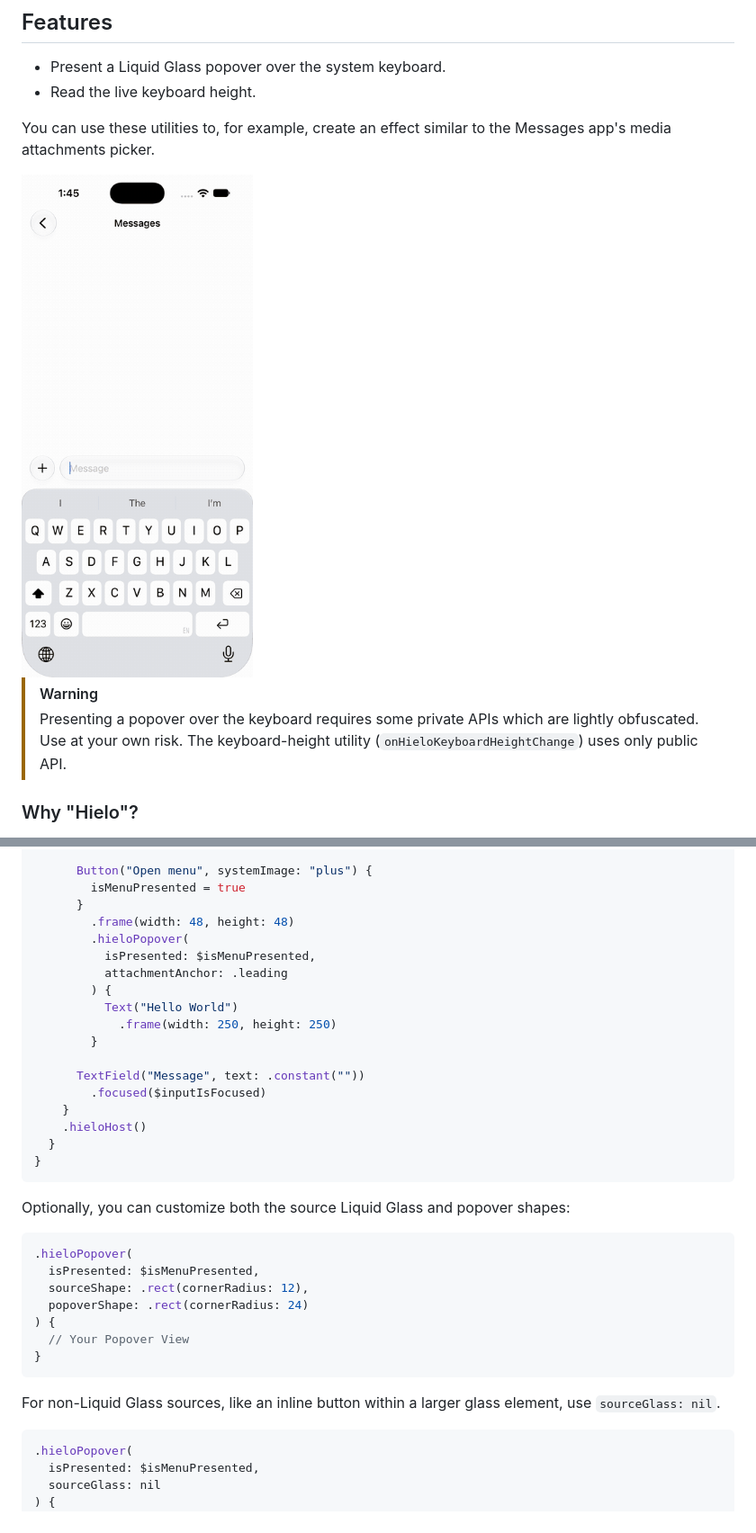
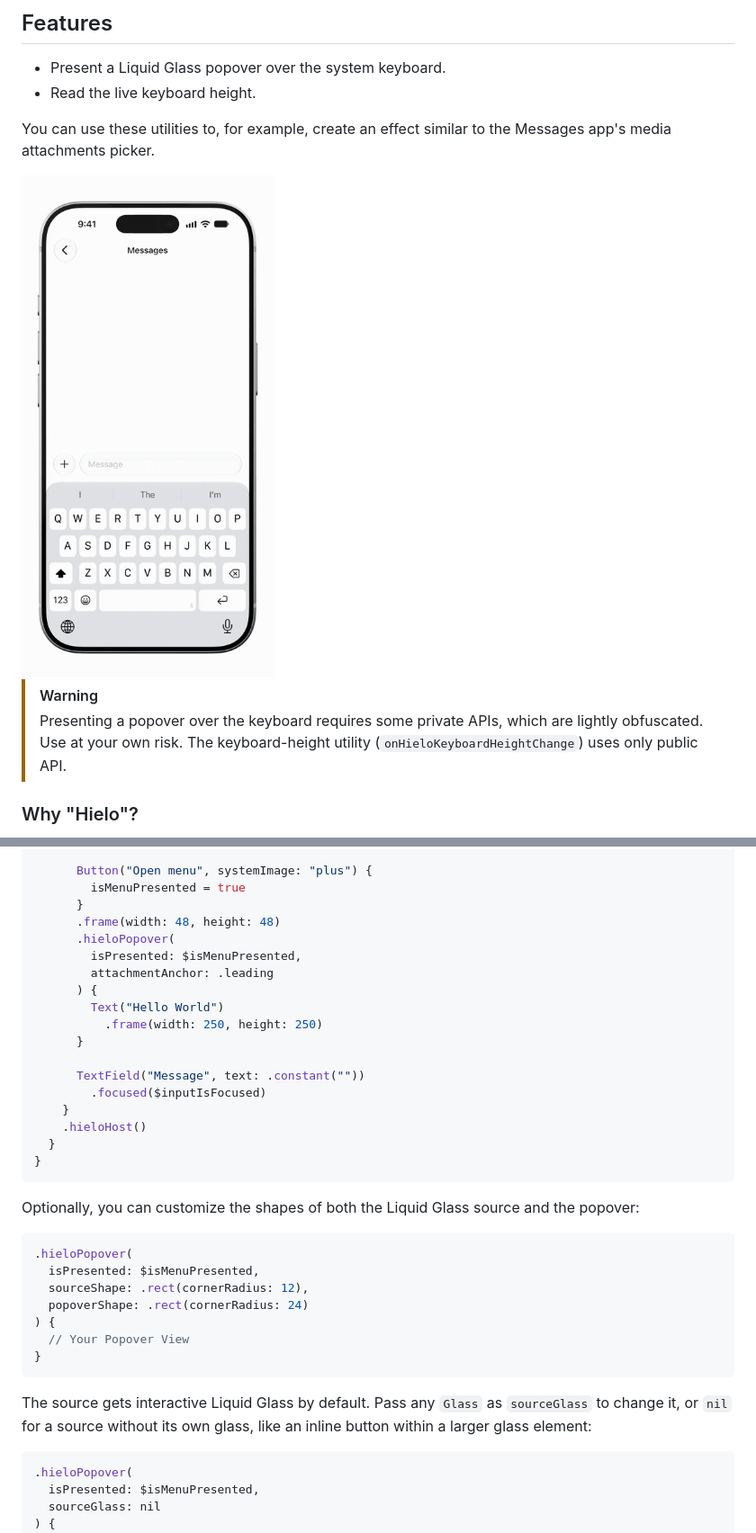
Before and after one commit to laurasandoval/Hielo, a Markdown page: README.md, 2 parts joined by grey strips. Shown at 90% size. GitHub-like rendering; pictures changed too: .github/media/demo.gif (added), .github/media/photos-sheet.gif (deleted).

Commit message:
proofread the readme and use a single demo recording

````diff
--- a/README.md
+++ b/README.md
@@ -11,11 +11,10 @@ Hielo adds a few handy keyboard utilities for SwiftUI, including a popover that
 
 You can use these utilities to, for example, create an effect similar to the Messages app's media attachments picker.
 
-<img src=".github/media/photos-sheet.gif" alt="Tapping Photos collapses the popover and presents a photo picker sheet at the keyboard's height while the composer stays in place; tapping the text field brings the keyboard back" width="280">
+<img src=".github/media/demo.gif" alt="A glass popover opening from the plus button over the frozen keyboard; tapping Photos collapses it and a photo picker sheet takes the keyboard's place while the composer stays put, then tapping the text field brings the keyboard back" width="280">
 
 > [!WARNING]
-> Presenting a popover over the keyboard requires some private APIs which are lightly obfuscated. Use at your own risk. The
-> keyboard-height utility (`onHieloKeyboardHeightChange`) uses only public API.
+> Presenting a popover over the keyboard requires some private APIs, which are lightly obfuscated. Use at your own risk. The keyboard-height utility (`onHieloKeyboardHeightChange`) uses only public API.
 
 ### Why "Hielo"?
 Glad you asked! To present popovers above the keyboard, Hielo uses some private APIs to freeze the system keyboard and present content above said frozen copy, giving the illusion that the keyboard is still there. Frozen → Ice → Hielo.
@@ -57,14 +56,14 @@ struct ChatView: View {
       Button("Open menu", systemImage: "plus") {
         isMenuPresented = true
       }
-        .frame(width: 48, height: 48)
-        .hieloPopover(
-          isPresented: $isMenuPresented,
-          attachmentAnchor: .leading
-        ) {
-          Text("Hello World")
-            .frame(width: 250, height: 250)
-        }
+      .frame(width: 48, height: 48)
+      .hieloPopover(
+        isPresented: $isMenuPresented,
+        attachmentAnchor: .leading
+      ) {
+        Text("Hello World")
+          .frame(width: 250, height: 250)
+      }
 
       TextField("Message", text: .constant(""))
         .focused($inputIsFocused)
@@ -74,7 +73,7 @@ struct ChatView: View {
 }
 ```
 
-Optionally, you can customize both the source Liquid Glass and popover shapes:
+Optionally, you can customize the shapes of both the Liquid Glass source and the popover:
 
 ```swift
 .hieloPopover(
@@ -86,7 +85,7 @@ Optionally, you can customize both the source Liquid Glass and popover shapes:
 }
 ```
 
-For non-Liquid Glass sources, like an inline button within a larger glass element, use `sourceGlass: nil`.
+The source gets interactive Liquid Glass by default. Pass any `Glass` as `sourceGlass` to change it, or `nil` for a source without its own glass, like an inline button within a larger glass element:
 
 ```swift
 .hieloPopover(
````
Also changed, not shown: other parts of README.md (+8 -9 lines), .github/media/popover-keyboard.gif (deleted).
